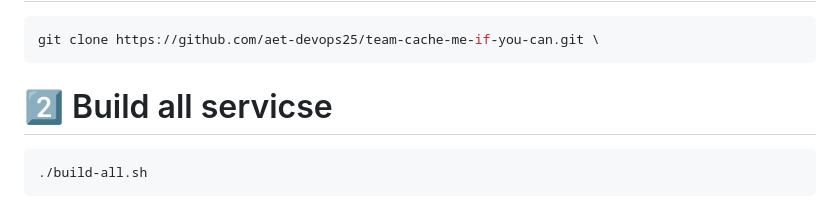
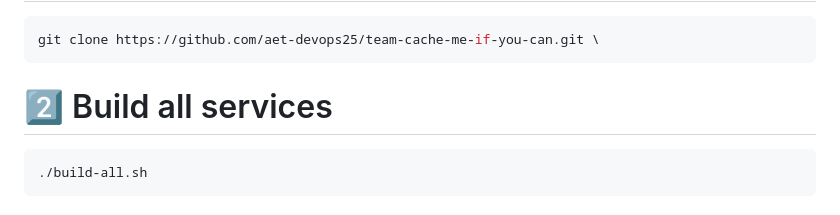
Before and after one commit to AET-DevOps25/team-cache-me-if-you-can, a Markdown page: readme.md, the part around the change. GitHub-like rendering.

````diff
--- a/readme.md
+++ b/readme.md
@@ -14,7 +14,7 @@ Get up and running in under **10 seconds** with just **3 simple commands**. No d
 ```bash
 git clone https://github.com/aet-devops25/team-cache-me-if-you-can.git \
 ```
-# 2️⃣ Build all servicse
+# 2️⃣ Build all services
 ```bash
 ./build-all.sh
 ```
````
